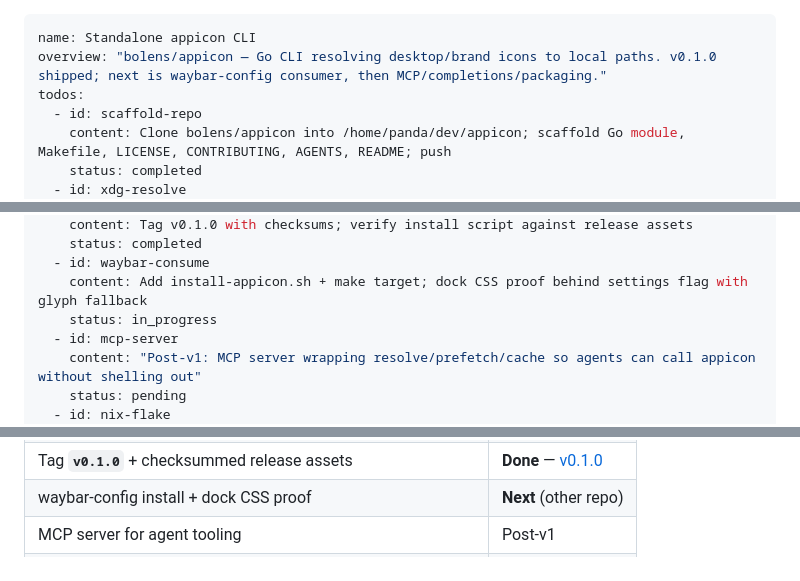
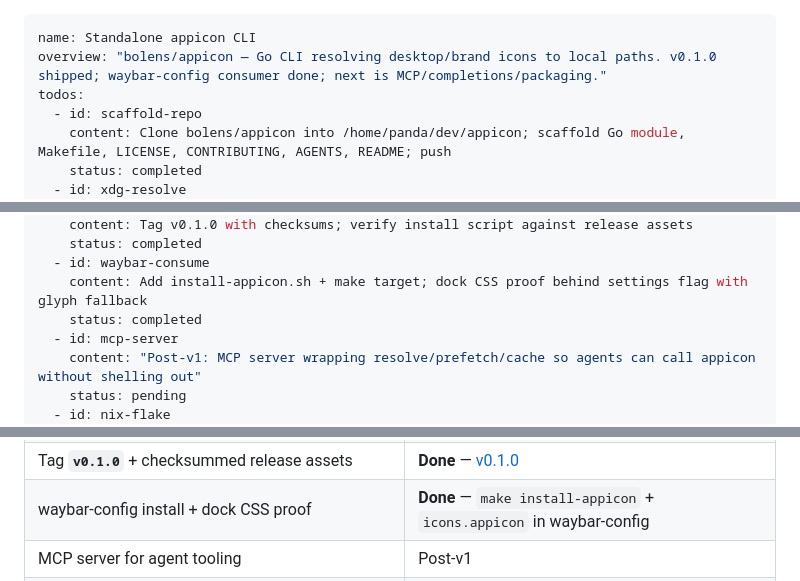
Before and after one commit to bolens/appicon, a Markdown page: docs/plan.md, 3 parts joined by grey strips. GitHub-like rendering.

Commit message:
docs: mark waybar-config consumer complete
Co-authored-by: Cursor <cursoragent@cursor.com>

```diff
--- a/docs/plan.md
+++ b/docs/plan.md
@@ -1,6 +1,6 @@
 ---
 name: Standalone appicon CLI
-overview: "bolens/appicon — Go CLI resolving desktop/brand icons to local paths. v0.1.0 shipped; next is waybar-config consumer, then MCP/completions/packaging."
+overview: "bolens/appicon — Go CLI resolving desktop/brand icons to local paths. v0.1.0 shipped; waybar-config consumer done; next is MCP/completions/packaging."
 todos:
   - id: scaffold-repo
     content: Clone bolens/appicon into /home/panda/dev/appicon; scaffold Go module, Makefile, LICENSE, CONTRIBUTING, AGENTS, README; push
@@ -31,7 +31,7 @@ todos:
     status: completed
   - id: waybar-consume
     content: Add install-appicon.sh + make target; dock CSS proof behind settings flag with glyph fallback
-    status: in_progress
+    status: completed
   - id: mcp-server
     content: "Post-v1: MCP server wrapping resolve/prefetch/cache so agents can call appicon without shelling out"
     status: pending
@@ -73,7 +73,7 @@ isProject: false
 | `--offline`, `cache prune`/`clear`/`stats`/`path` | **Done** |
 | Overrides (`overrides.json`) + CLI `--json` e2e tests | **Done** |
 | Tag **`v0.1.0`** + checksummed release assets | **Done** — [v0.1.0](https://github.com/bolens/appicon/releases/tag/v0.1.0) |
-| waybar-config install + dock CSS proof | **Next** (other repo) |
+| waybar-config install + dock CSS proof | **Done** — `make install-appicon` + `icons.appicon` in waybar-config |
 | MCP server for agent tooling | Post-v1 |
 | Completions/man, Nix/AUR/Home Manager, nightly live SVGL | Post-v1 |
 
```
